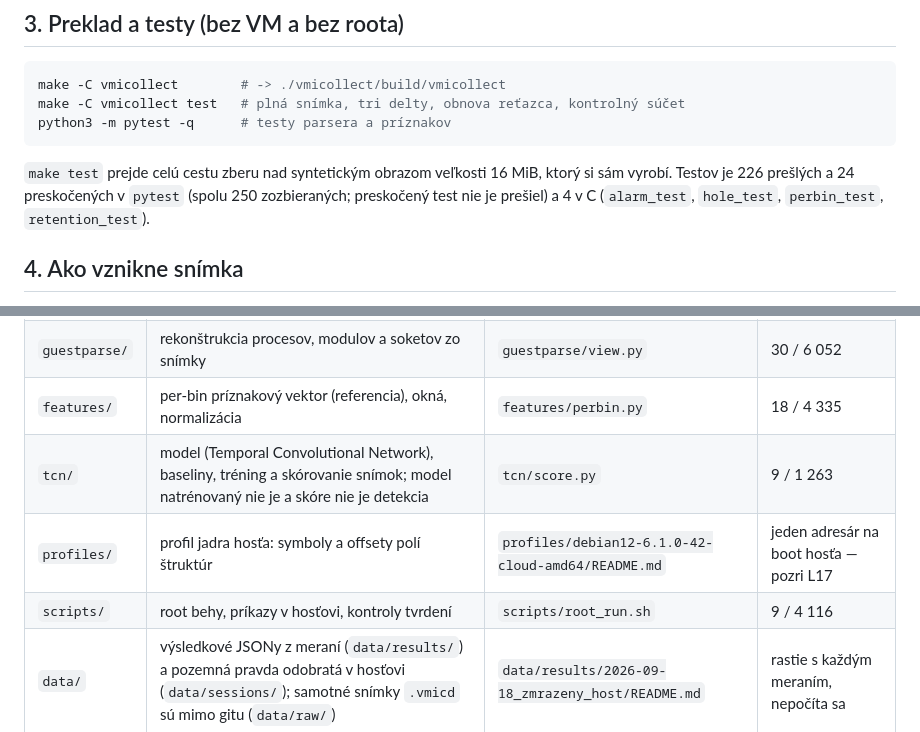
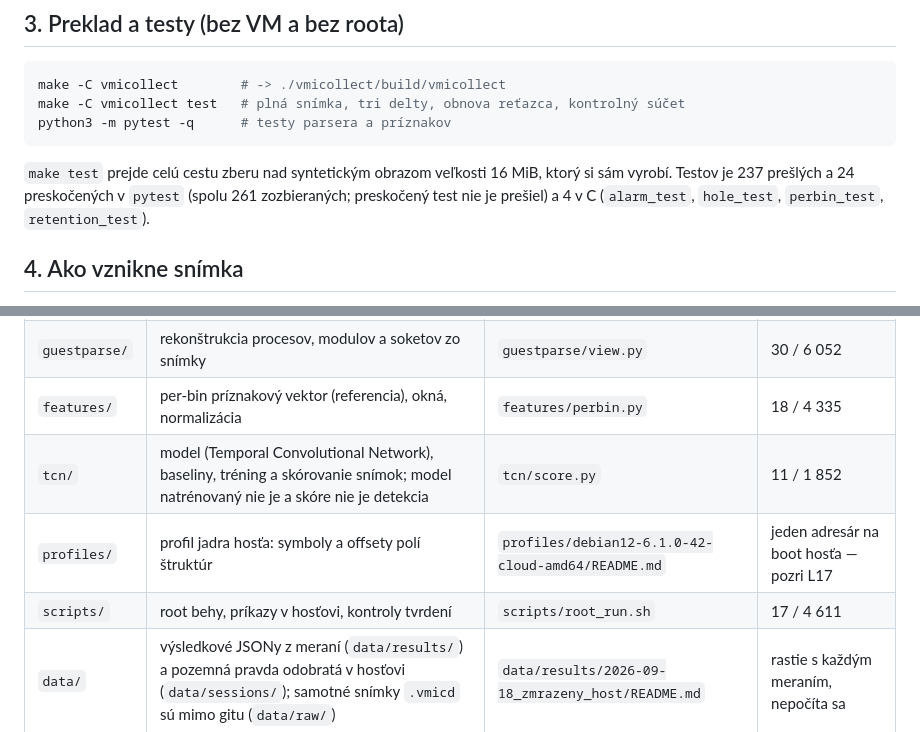
Before and after one commit to ErikHorvath-git/hyptcn3, a Markdown page: docs/PRIRUCKA.md, 2 parts joined by grey strips. Rendered like a GitHub page.

Commit message:
docs: pregenerovana prirucka po bloku E

````diff
--- a/docs/PRIRUCKA.md
+++ b/docs/PRIRUCKA.md
@@ -33,7 +33,7 @@ python3 -m pytest -q      # testy parsera a príznakov
 ```
 
 `make test` prejde celú cestu zberu nad syntetickým obrazom veľkosti
-16 MiB, ktorý si sám vyrobí. Testov je 226 prešlých a 24 preskočených v `pytest` (spolu 250 zozbieraných; preskočený test nie je prešiel) a 4 v C (`alarm_test`, `hole_test`, `perbin_test`, `retention_test`).
+16 MiB, ktorý si sám vyrobí. Testov je 237 prešlých a 24 preskočených v `pytest` (spolu 261 zozbieraných; preskočený test nie je prešiel) a 4 v C (`alarm_test`, `hole_test`, `perbin_test`, `retention_test`).
 
 ## 4. Ako vznikne snímka
 
@@ -75,9 +75,9 @@ zapíše.
 | `vmicollect/` | zberač snímok pamäte VM: C a eBPF nad QEMU/KVM | `vmicollect/src/collector.c` | 34 / 10 109 |
 | `guestparse/` | rekonštrukcia procesov, modulov a soketov zo snímky | `guestparse/view.py` | 30 / 6 052 |
 | `features/` | per-bin príznakový vektor (referencia), okná, normalizácia | `features/perbin.py` | 18 / 4 335 |
-| `tcn/` | model (Temporal Convolutional Network), baseliny, tréning a skórovanie snímok; model natrénovaný nie je a skóre nie je detekcia | `tcn/score.py` | 9 / 1 263 |
+| `tcn/` | model (Temporal Convolutional Network), baseliny, tréning a skórovanie snímok; model natrénovaný nie je a skóre nie je detekcia | `tcn/score.py` | 11 / 1 852 |
 | `profiles/` | profil jadra hosťa: symboly a offsety polí štruktúr | `profiles/debian12-6.1.0-42-cloud-amd64/README.md` | jeden adresár na boot hosťa — pozri L17 |
-| `scripts/` | root behy, príkazy v hosťovi, kontroly tvrdení | `scripts/root_run.sh` | 9 / 4 116 |
+| `scripts/` | root behy, príkazy v hosťovi, kontroly tvrdení | `scripts/root_run.sh` | 17 / 4 611 |
 | `data/` | výsledkové JSONy z meraní (`data/results/`) a pozemná pravda odobratá v hosťovi (`data/sessions/`); samotné snímky `.vmicd` sú mimo gitu (`data/raw/`) | `data/results/2026-09-18_zmrazeny_host/README.md` | rastie s každým meraním, nepočíta sa |
 
 ## 6. Ako to funguje
````
